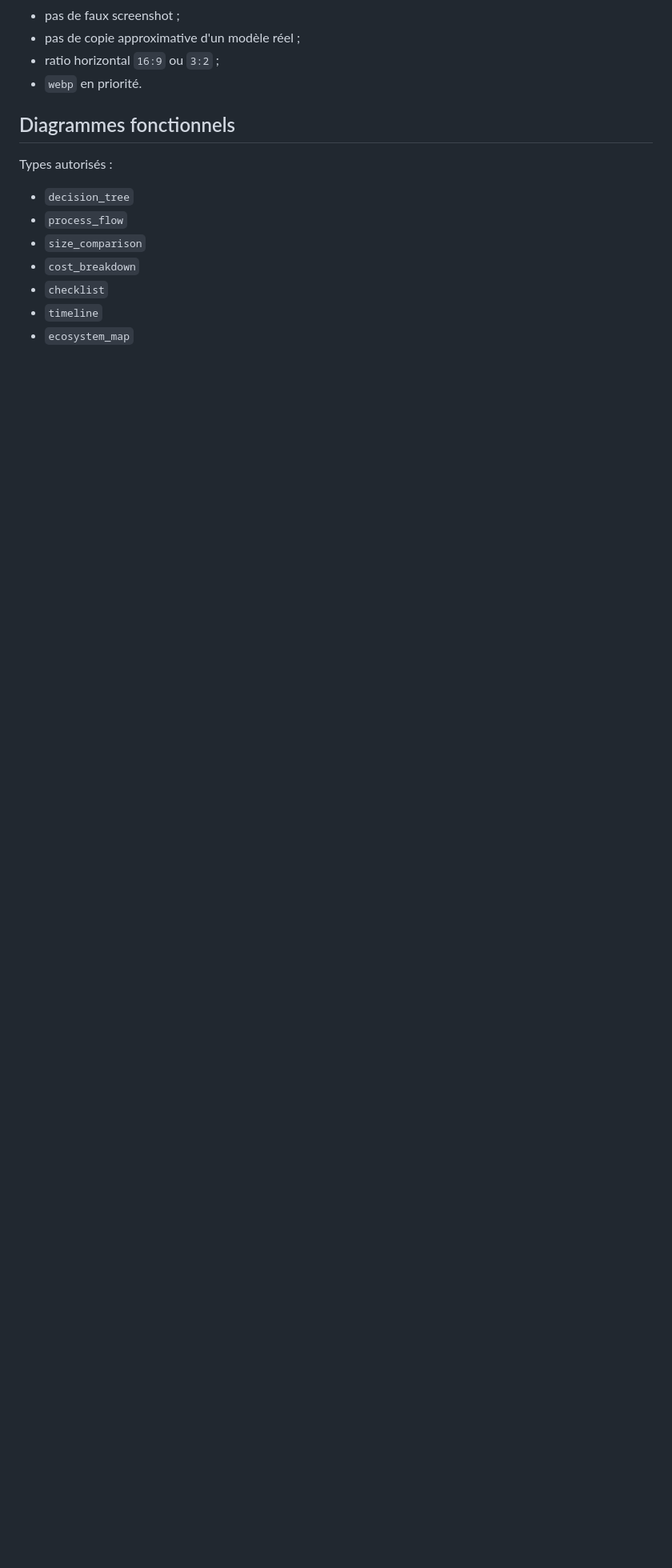
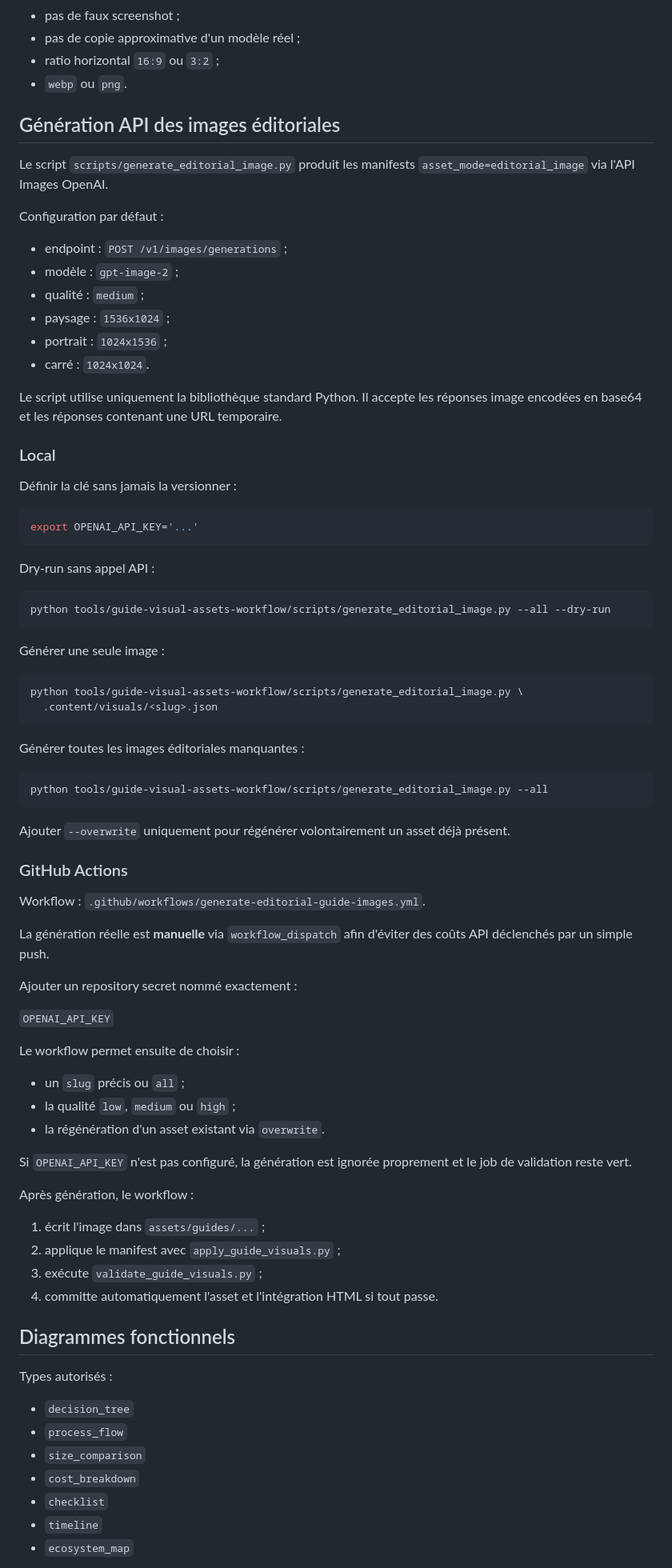
Before and after one commit to MarcW88/bloc-notes-numerique, a Markdown page: tools/guide-visual-assets-workflow/README.md, the part around one of its changes. Shown at 80% size. Drawn GitHub-style; blank space fills up the shorter version.

Commit message:
visual: document editorial image API execution

````diff
--- a/tools/guide-visual-assets-workflow/README.md
+++ b/tools/guide-visual-assets-workflow/README.md
@@ -36,7 +36,76 @@ Direction par défaut :
 - pas de faux screenshot ;
 - pas de copie approximative d'un modèle réel ;
 - ratio horizontal `16:9` ou `3:2` ;
-- `webp` en priorité.
+- `webp` ou `png`.
+
+## Génération API des images éditoriales
+
+Le script `scripts/generate_editorial_image.py` produit les manifests `asset_mode=editorial_image` via l'API Images OpenAI.
+
+Configuration par défaut :
+
+- endpoint : `POST /v1/images/generations` ;
+- modèle : `gpt-image-2` ;
+- qualité : `medium` ;
+- paysage : `1536x1024` ;
+- portrait : `1024x1536` ;
+- carré : `1024x1024`.
+
+Le script utilise uniquement la bibliothèque standard Python. Il accepte les réponses image encodées en base64 et les réponses contenant une URL temporaire.
+
+### Local
+
+Définir la clé sans jamais la versionner :
+
+```bash
+export OPENAI_API_KEY='...'
+```
+
+Dry-run sans appel API :
+
+```bash
+python tools/guide-visual-assets-workflow/scripts/generate_editorial_image.py --all --dry-run
+```
+
+Générer une seule image :
+
+```bash
+python tools/guide-visual-assets-workflow/scripts/generate_editorial_image.py \
+  .content/visuals/<slug>.json
+```
+
+Générer toutes les images éditoriales manquantes :
+
+```bash
+python tools/guide-visual-assets-workflow/scripts/generate_editorial_image.py --all
+```
+
+Ajouter `--overwrite` uniquement pour régénérer volontairement un asset déjà présent.
+
+### GitHub Actions
+
+Workflow : `.github/workflows/generate-editorial-guide-images.yml`.
+
+La génération réelle est **manuelle** via `workflow_dispatch` afin d'éviter des coûts API déclenchés par un simple push.
+
+Ajouter un repository secret nommé exactement :
+
+`OPENAI_API_KEY`
+
+Le workflow permet ensuite de choisir :
+
+- un `slug` précis ou `all` ;
+- la qualité `low`, `medium` ou `high` ;
+- la régénération d'un asset existant via `overwrite`.
+
+Si `OPENAI_API_KEY` n'est pas configuré, la génération est ignorée proprement et le job de validation reste vert.
+
+Après génération, le workflow :
+
+1. écrit l'image dans `assets/guides/...` ;
+2. applique le manifest avec `apply_guide_visuals.py` ;
+3. exécute `validate_guide_visuals.py` ;
+4. committe automatiquement l'asset et l'intégration HTML si tout passe.
 
 ## Diagrammes fonctionnels
 
````
Also changed, not shown: other parts of tools/guide-visual-assets-workflow/README.md (+2 -0 lines).
